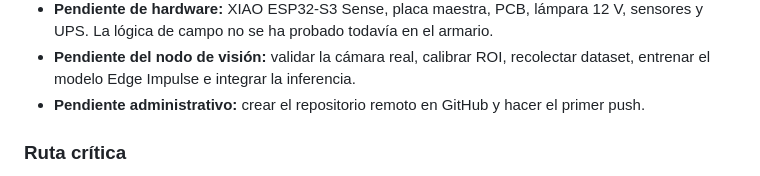
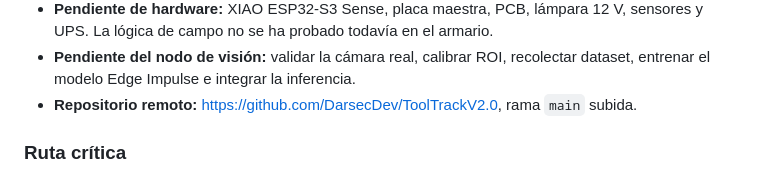
Before and after one commit to DarsecDev/ToolTrackV2.0, a Markdown page: docs/plan.md, the part around one of its changes. GitHub-like rendering.

```diff
--- a/docs/plan.md
+++ b/docs/plan.md
@@ -25,8 +25,8 @@ Inicio: 26 de octubre de 2026. Entrega objetivo: expo/feria en 10 días.
   sensores y UPS. La lógica de campo no se ha probado todavía en el armario.
 - **Pendiente del nodo de visión:** validar la cámara real, calibrar ROI,
   recolectar dataset, entrenar el modelo Edge Impulse e integrar la inferencia.
-- **Pendiente administrativo:** crear el repositorio remoto en GitHub y hacer
-  el primer push.
+- **Repositorio remoto:** https://github.com/DarsecDev/ToolTrackV2.0, rama
+  `main` subida.
 
 ### Ruta crítica
 
```
Also changed, not shown: other parts of docs/plan.md (+1 -1 lines), README.md (+2 -0 lines).
